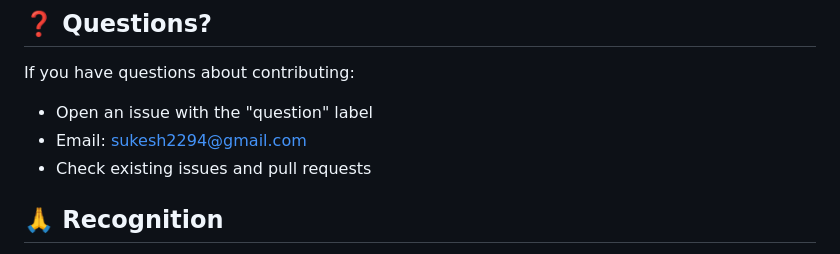
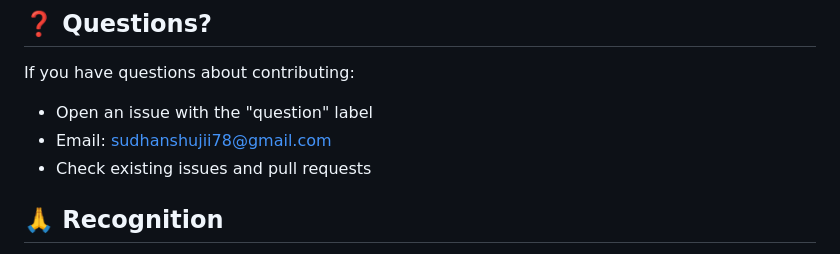
Before and after one commit to sudhanshukrsah/Smart-voting, a Markdown page: CONTRIBUTING.md, the part around the change. Drawn GitHub-style.

```diff
--- a/CONTRIBUTING.md
+++ b/CONTRIBUTING.md
@@ -163,7 +163,7 @@ smart-voting-system/
 
 If you have questions about contributing:
 - Open an issue with the "question" label
-- Email: sukesh2294@gmail.com
+- Email: sudhanshujii78@gmail.com
 - Check existing issues and pull requests
 
 ## 🙏 Recognition
```
